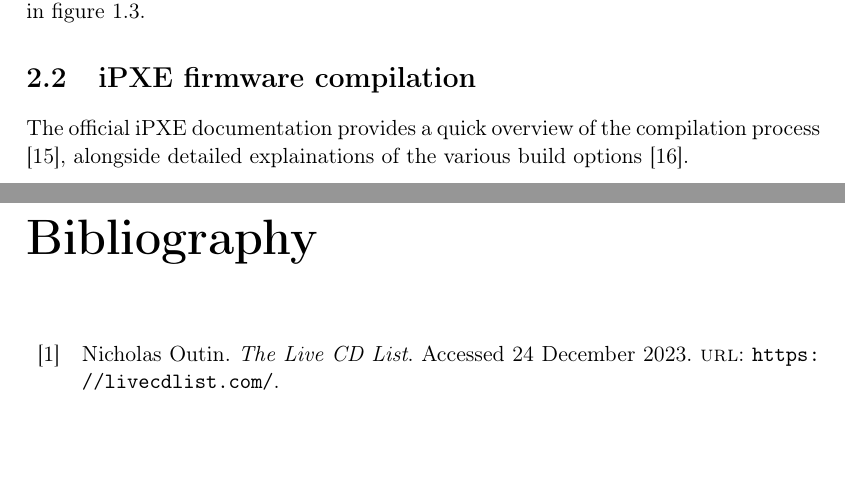
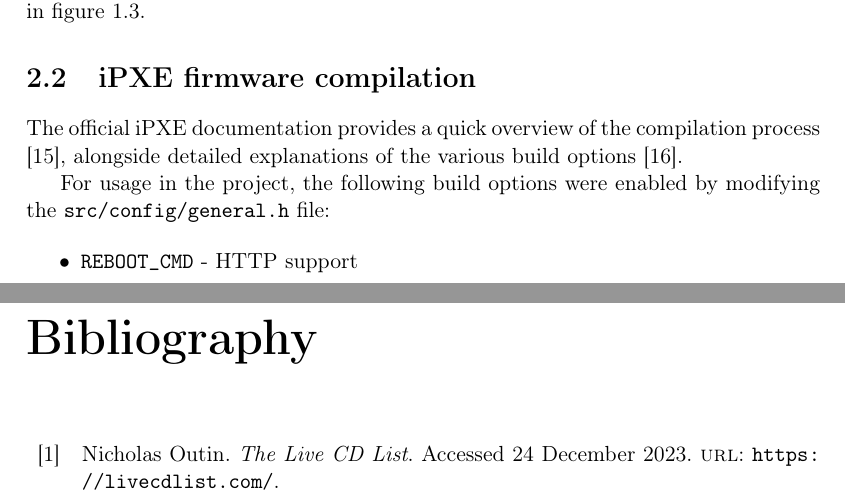
Before and after one commit to Critteros/Engineering-Thesis, a LaTeX document (main.tex, which reads modern-network-booting/ipxe_compilation.tex): two parts of pages 9 and 10 of 11, joined at a grey line, cut so that both start at the same text, the shorter picture padded with empty space. Compiled offline with pdfLaTeX.

Commit message:
Save 30.12.2023-23:00

```diff
--- a/modern-network-booting/ipxe_compilation.tex
+++ b/modern-network-booting/ipxe_compilation.tex
@@ -6,6 +6,12 @@
 \section{iPXE firmware compilation}
 
 The official iPXE documentation provides a quick overview of the compilation process \cite{ipxe_compilation_guide},
-alongside detailed explainations of the various build options \cite{ipxe_build_options}.
+alongside detailed explanations of the various build options \cite{ipxe_build_options}.
+
+For usage in the project, the following build options were enabled by modifying the \texttt{src/config/general.h} file:
+
+\begin{itemize}
+  \item \texttt{REBOOT\_CMD} - HTTP support
+\end{itemize}
 
 \end{document}
```
